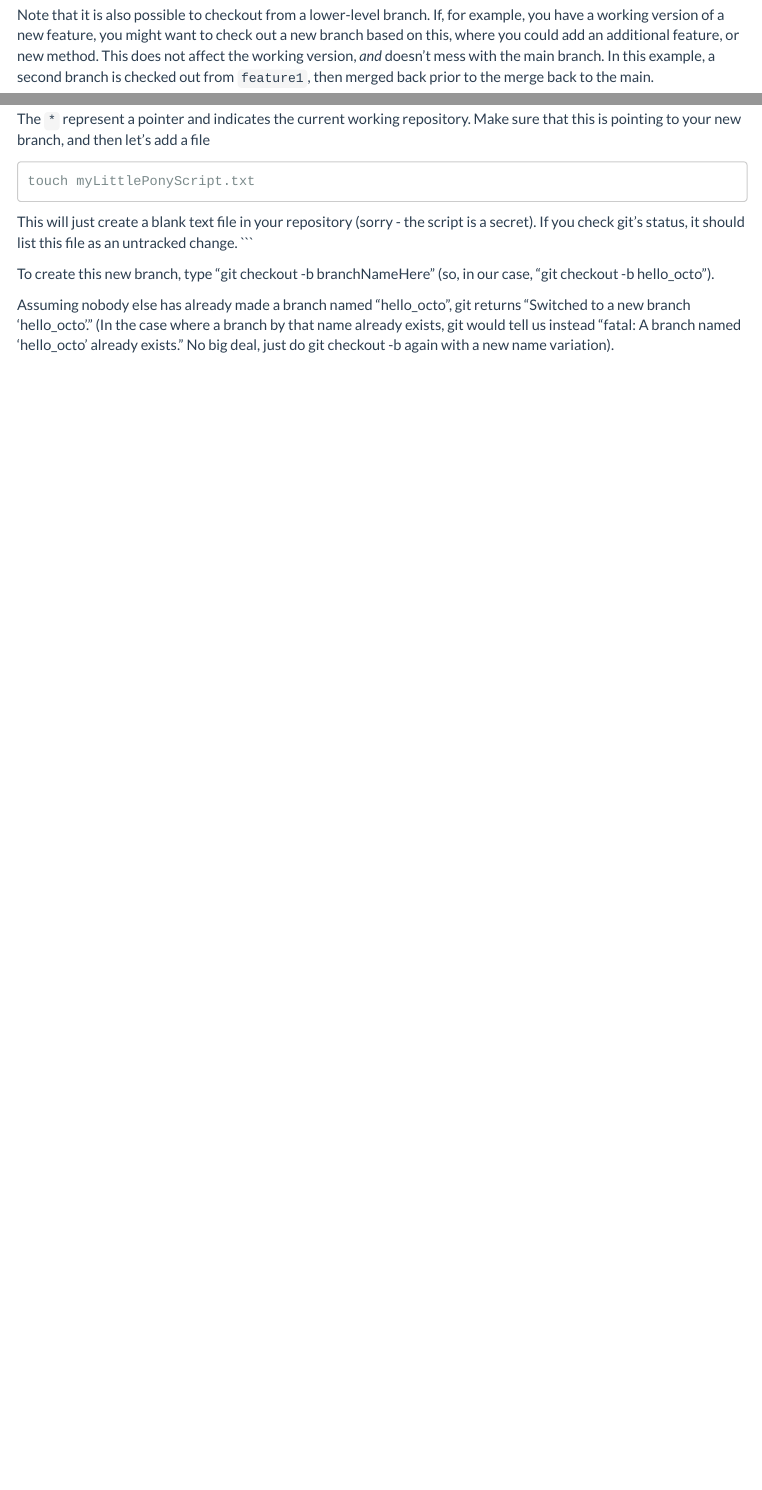
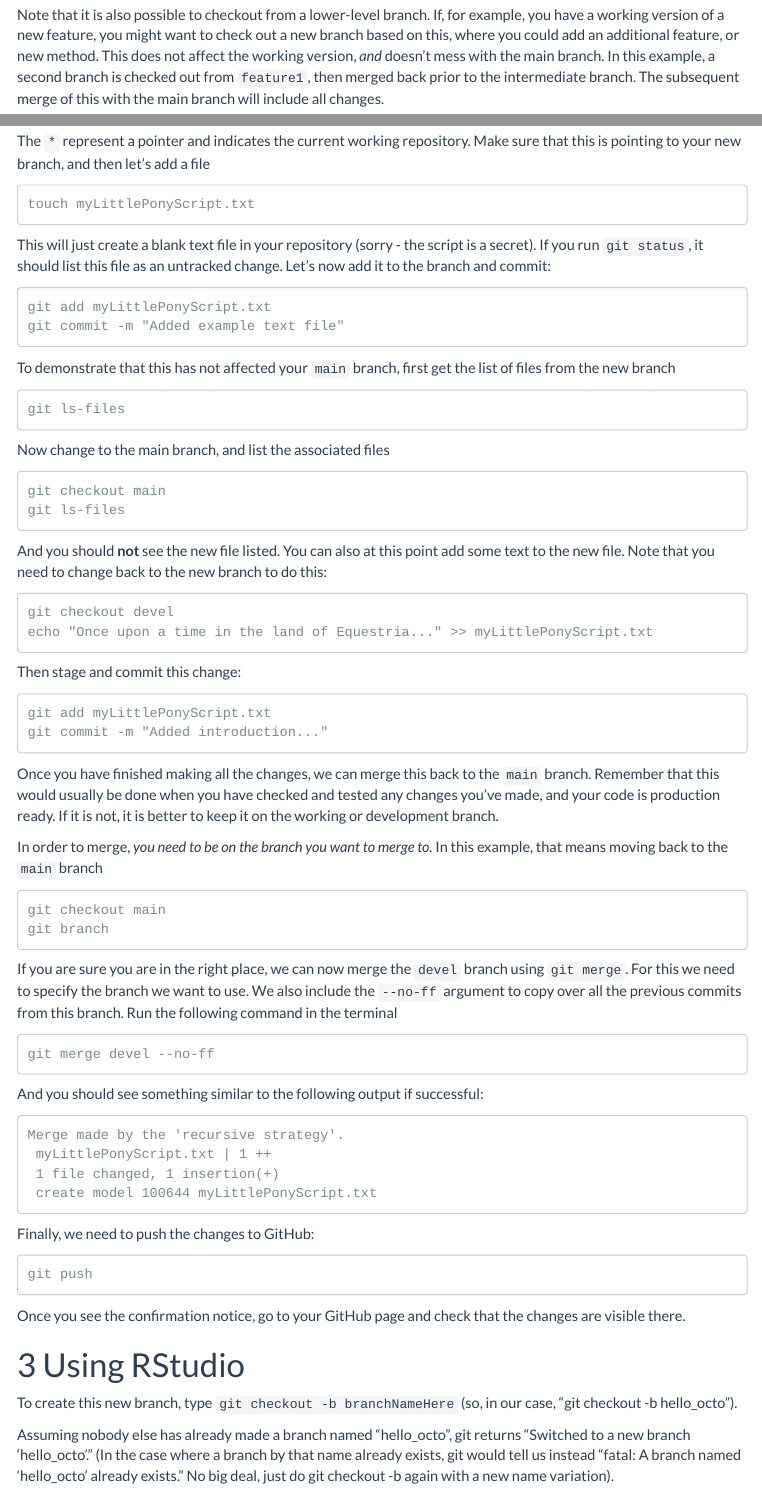
Before and after one commit to simonbrewer/grumpyoldgit, an R Markdown document (usingGitAndRPart3.Rmd): the page in a window 1100 px wide, from 900 px down, and a second part further down, joined at a grey line. Rendered offline with R 4.5, knitr and Pandoc, with nearby package versions; some code elsewhere in the file could not run offline; menus at the side of the page are left out.

Commit message:
Added basic instructions for making and working with branches

````diff
--- a/usingGitAndRPart3.Rmd
+++ b/usingGitAndRPart3.Rmd
@@ -37,7 +37,7 @@ grid.raster(img)
 
 Fig: Example of git repository with two branches (https://digitalvarys.com/git-branch-and-its-operations/)
 
-Note that it is also possible to checkout from a lower-level branch. If, for example, you have a working version of a new feature, you might want to check out a new branch based on this, where you could add an additional feature, or new method. This does not affect the working version, *and* doesn't mess with the main branch. In this example, a second branch is checked out from `feature1`, then merged back prior to the merge back to the main.
+Note that it is also possible to checkout from a lower-level branch. If, for example, you have a working version of a new feature, you might want to check out a new branch based on this, where you could add an additional feature, or new method. This does not affect the working version, *and* doesn't mess with the main branch. In this example, a second branch is checked out from `feature1`, then merged back prior to the intermediate branch. The subsequent merge of this with the main branch will include all changes.
 
 ```{r echo=FALSE, fig.asp=0.25}
 img <- readPNG("images/branches1.png")
@@ -112,12 +112,81 @@ The `*` represent a pointer and indicates the current working repository. Make s
 touch myLittlePonyScript.txt
 ```
 
-This will just create a blank text file in your repository (sorry - the script is a secret). If you check git's status, it should list this file as an untracked change.
+This will just create a blank text file in your repository (sorry - the script is a secret). If you run `git status`, it should list this file as an untracked change. Let's now add it to the branch and commit:
+
 ```
+git add myLittlePonyScript.txt
+git commit -m "Added example text file"
+```
+
+To demonstrate that this has not affected your `main` branch, first get the list of files from the new branch
+
+```
+git ls-files
+```
+
+Now change to the main branch, and list the associated files
+
+```
+git checkout main
+git ls-files
+```
+
+And you should **not** see the new file listed. You can also at this point add some text to the new file. Note that you need to change back to the new branch to do this:
+
+```
+git checkout devel
+echo "Once upon a time in the land of Equestria..." >> myLittlePonyScript.txt
+```
+
+Then stage and commit this change:
+
+```
+git add myLittlePonyScript.txt
+git commit -m "Added introduction..."
+```
+
+Once you have finished making all the changes, we can merge this back to the `main` branch. Remember that this would usually be done when you have checked and tested any changes you've made, and your code is production ready. If it is not, it is better to keep it on the working or development branch.
+
+In order to merge, *you need to be on the branch you want to merge to.* In this example, that means moving back to the `main` branch
+
+```
+git checkout main
+git branch
+```
+
+If you are sure you are in the right place, we can now merge the `devel` branch using `git merge`. For this we need to specify the branch we want to use. We also include the `--no-ff` argument to copy over all the previous commits from this branch. Run the following command in the terminal
+
+```
+git merge devel --no-ff
+```
+
+And you should see something similar to the following output if successful:
+
+```
+Merge made by the 'recursive strategy'.
+ myLittlePonyScript.txt | 1 ++
+ 1 file changed, 1 insertion(+)
+ create model 100644 myLittlePonyScript.txt
+```
+
+Finally, we need to push the changes to GitHub:
+
+```
+git push
+```
+
+Once you see the confirmation notice, go to your GitHub page and check that the changes are visible there.
+
+# Using RStudio
 
 
 
-To create this new branch, type “git checkout -b branchNameHere” (so, in our case, “git checkout -b hello_octo”).
+
+
+
+
+To create this new branch, type `git checkout -b branchNameHere` (so, in our case, “git checkout -b hello_octo”).
 
 Assuming nobody else has already made a branch named “hello_octo”, git returns “Switched to a new branch ‘hello_octo’.” (In the case where a branch by that name already exists, git would tell us instead “fatal: A branch named ‘hello_octo’ already exists.” No big deal, just do git checkout -b again with a new name variation).
 
````
Also changed, not shown: usingGitAndRPart3.Rmd (4 more changed lines).
